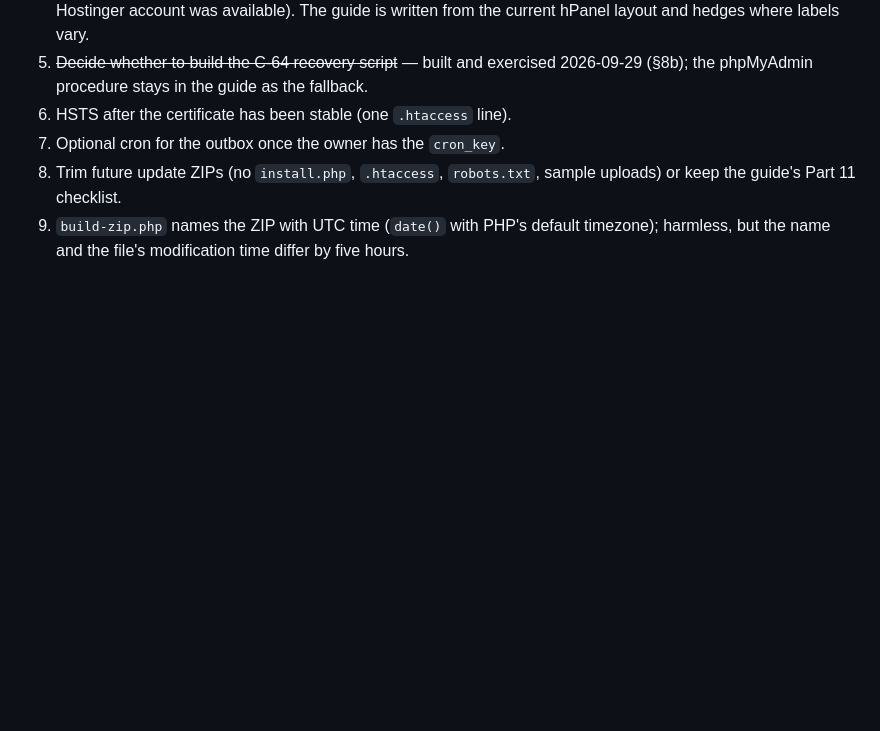
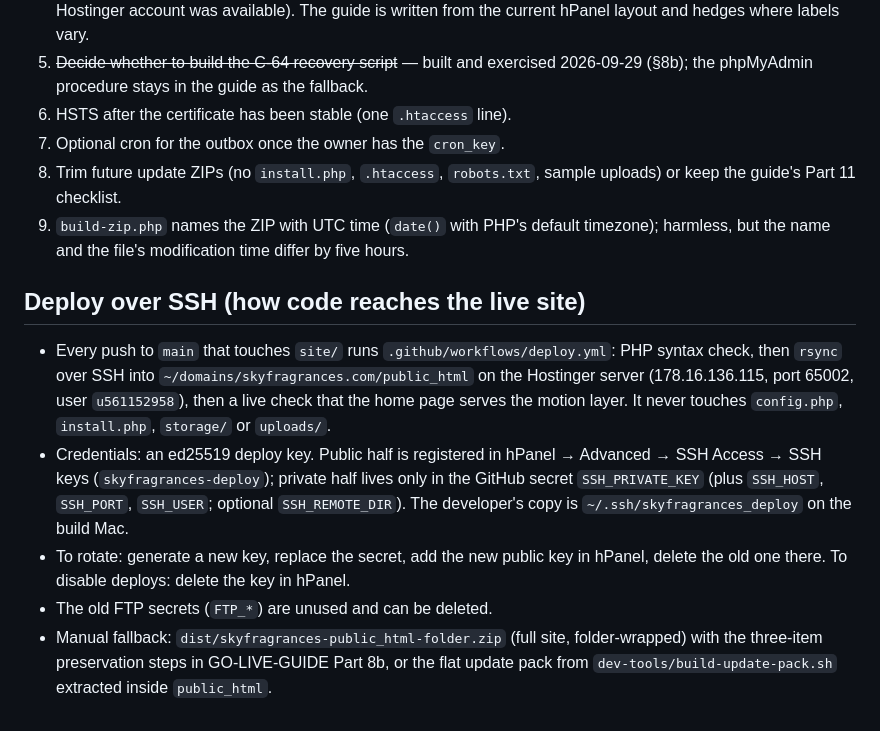
Before and after one commit to waleednaeem1/skyfragrances, a Markdown page: docs/HANDOVER.md, the part around the change. GitHub-like rendering; blank space fills up the shorter version.

```diff
--- a/docs/HANDOVER.md
+++ b/docs/HANDOVER.md
@@ -257,3 +257,20 @@ confirmed**; bulk **Cancel unpaid** POST (order back-dated 3 days) cancelled 1 a
    the guide's Part 11 checklist.
 9. `build-zip.php` names the ZIP with UTC time (`date()` with PHP's default timezone); harmless,
    but the name and the file's modification time differ by five hours.
+
+## Deploy over SSH (how code reaches the live site)
+
+- Every push to `main` that touches `site/` runs `.github/workflows/deploy.yml`: PHP syntax check,
+  then `rsync` over SSH into `~/domains/skyfragrances.com/public_html` on the Hostinger server
+  (178.16.136.115, port 65002, user `u561152958`), then a live check that the home page serves
+  the motion layer. It never touches `config.php`, `install.php`, `storage/` or `uploads/`.
+- Credentials: an ed25519 deploy key. Public half is registered in hPanel → Advanced → SSH Access →
+  SSH keys (`skyfragrances-deploy`); private half lives only in the GitHub secret
+  `SSH_PRIVATE_KEY` (plus `SSH_HOST`, `SSH_PORT`, `SSH_USER`; optional `SSH_REMOTE_DIR`).
+  The developer's copy is `~/.ssh/skyfragrances_deploy` on the build Mac.
+- To rotate: generate a new key, replace the secret, add the new public key in hPanel, delete the
+  old one there. To disable deploys: delete the key in hPanel.
+- The old FTP secrets (`FTP_*`) are unused and can be deleted.
+- Manual fallback: `dist/skyfragrances-public_html-folder.zip` (full site, folder-wrapped) with the
+  three-item preservation steps in GO-LIVE-GUIDE Part 8b, or the flat update pack from
+  `dev-tools/build-update-pack.sh` extracted inside `public_html`.
```
Also changed, not shown: docs/GO-LIVE-GUIDE.md (+25 -0 lines).
